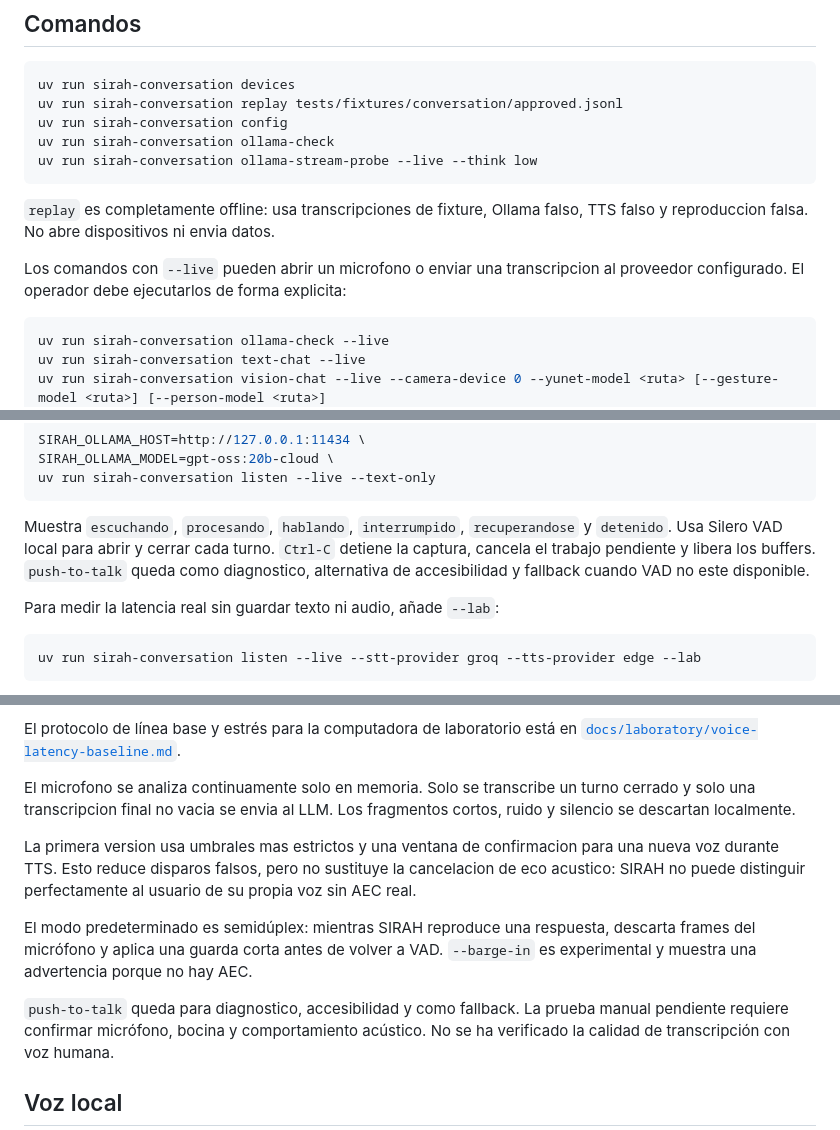
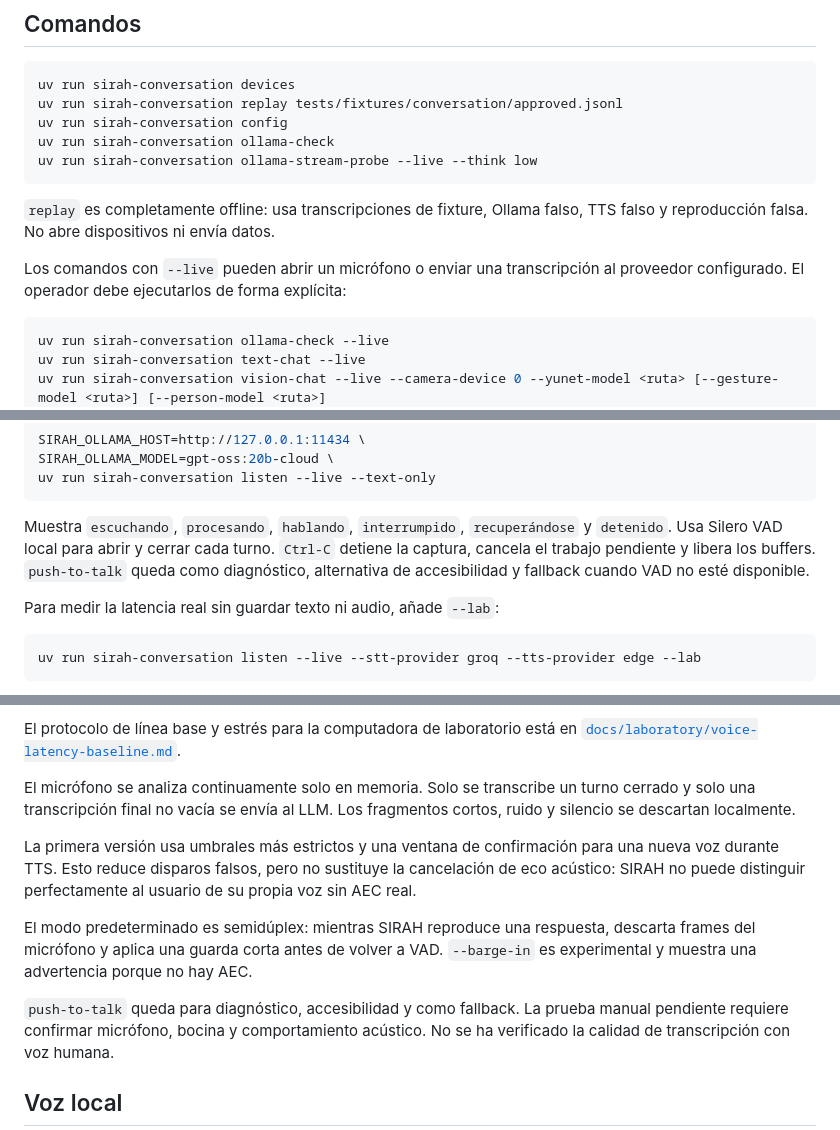
Before and after one commit to Laxxup/SIRAH, a Markdown page: docs/conversation.md, 3 parts joined by grey strips. GitHub-like rendering.

Commit message:
docs: normalize accents and titles in conversation guide

````diff
--- a/docs/conversation.md
+++ b/docs/conversation.md
@@ -104,10 +104,10 @@ uv run sirah-conversation ollama-stream-probe --live --think low
 ```
 
 `replay` es completamente offline: usa transcripciones de fixture, Ollama falso,
-TTS falso y reproduccion falsa. No abre dispositivos ni envia datos.
+TTS falso y reproducción falsa. No abre dispositivos ni envía datos.
 
-Los comandos con `--live` pueden abrir un microfono o enviar una transcripcion
-al proveedor configurado. El operador debe ejecutarlos de forma explicita:
+Los comandos con `--live` pueden abrir un micrófono o enviar una transcripción
+al proveedor configurado. El operador debe ejecutarlos de forma explícita:
 
 ```bash
 uv run sirah-conversation ollama-check --live
@@ -156,10 +156,10 @@ uv run sirah-conversation listen --live --text-only
 ```
 
 Muestra `escuchando`, `procesando`, `hablando`, `interrumpido`,
-`recuperandose` y `detenido`. Usa Silero VAD local para abrir y cerrar cada
+`recuperándose` y `detenido`. Usa Silero VAD local para abrir y cerrar cada
 turno. `Ctrl-C` detiene la captura, cancela el trabajo pendiente y libera los
-buffers. `push-to-talk` queda como diagnostico, alternativa de accesibilidad y
-fallback cuando VAD no este disponible.
+buffers. `push-to-talk` queda como diagnóstico, alternativa de accesibilidad y
+fallback cuando VAD no esté disponible.
 
 Para medir la latencia real sin guardar texto ni audio, añade `--lab`:
 
@@ -203,20 +203,20 @@ Para evaluar `low` en la conversación real sin tocar el comando, establece
 El protocolo de línea base y estrés para la computadora de laboratorio está en
 [`docs/laboratory/voice-latency-baseline.md`](laboratory/voice-latency-baseline.md).
 
-El microfono se analiza continuamente solo en memoria. Solo se transcribe un
-turno cerrado y solo una transcripcion final no vacia se envia al LLM. Los
+El micrófono se analiza continuamente solo en memoria. Solo se transcribe un
+turno cerrado y solo una transcripción final no vacía se envía al LLM. Los
 fragmentos cortos, ruido y silencio se descartan localmente.
 
-La primera version usa umbrales mas estrictos y una ventana de confirmacion
+La primera versión usa umbrales más estrictos y una ventana de confirmación
 para una nueva voz durante TTS. Esto reduce disparos falsos, pero no sustituye
-la cancelacion de eco acustico: SIRAH no puede distinguir perfectamente al
+la cancelación de eco acústico: SIRAH no puede distinguir perfectamente al
 usuario de su propia voz sin AEC real.
 
 El modo predeterminado es semidúplex: mientras SIRAH reproduce una respuesta,
 descarta frames del micrófono y aplica una guarda corta antes de volver a VAD.
 `--barge-in` es experimental y muestra una advertencia porque no hay AEC.
 
-`push-to-talk` queda para diagnostico, accesibilidad y como fallback. La prueba
+`push-to-talk` queda para diagnóstico, accesibilidad y como fallback. La prueba
 manual pendiente requiere confirmar micrófono, bocina y comportamiento acústico.
 No se ha verificado la calidad de transcripción con voz humana.
 
````
Also changed, not shown: other parts of docs/conversation.md (+5 -5 lines).
